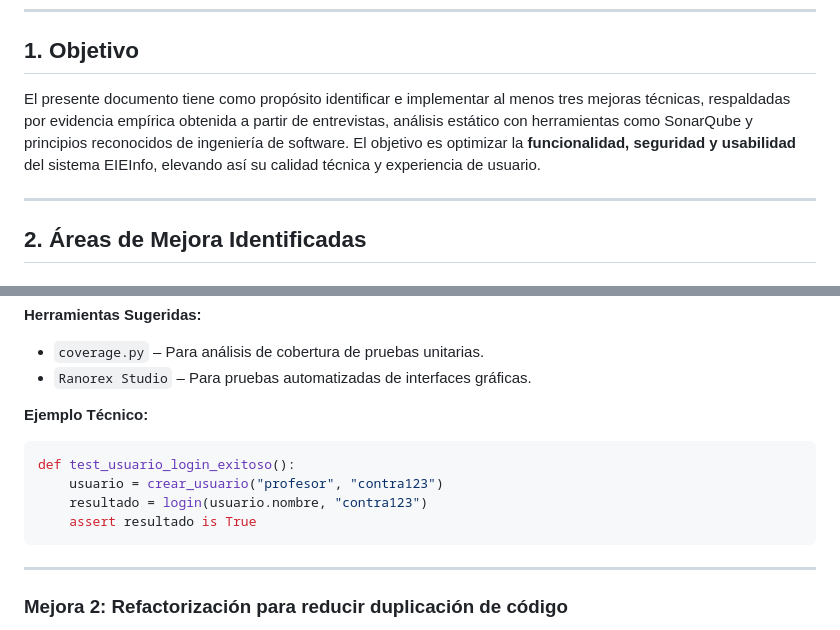
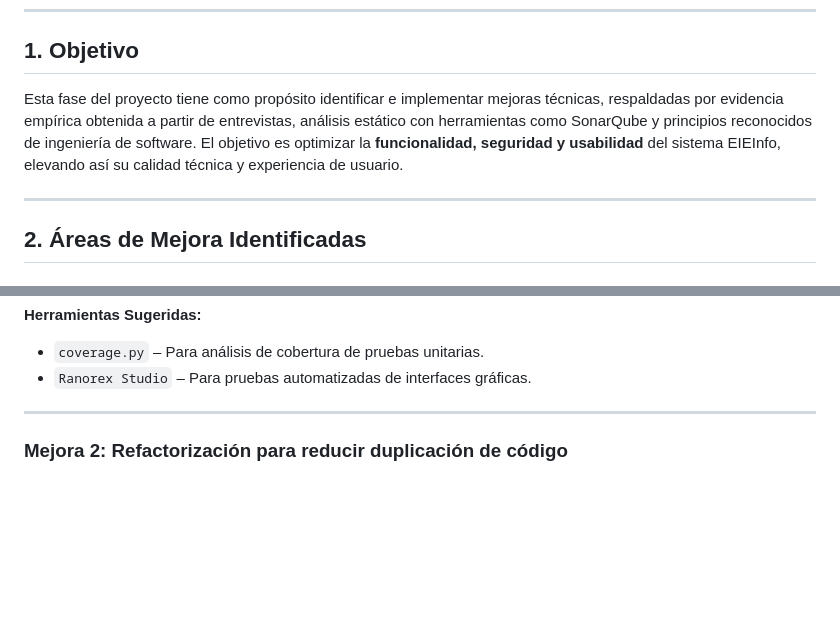
Before and after one commit to emmanuelavilesucr/ie0417, a Markdown page: Laboratorios/laboratorio11/README.md, 2 parts joined by grey strips. GitHub-like rendering; blank space fills up the shorter version.

Commit message:
Ajuste de propuesta de testing

````diff
--- a/Laboratorios/laboratorio11/README.md
+++ b/Laboratorios/laboratorio11/README.md
@@ -14,7 +14,7 @@
 
 ## 1. Objetivo
 
-El presente documento tiene como propósito identificar e implementar al menos tres mejoras técnicas, respaldadas por evidencia empírica obtenida a partir de entrevistas, análisis estático con herramientas como SonarQube y principios reconocidos de ingeniería de software. El objetivo es optimizar la **funcionalidad, seguridad y usabilidad** del sistema EIEInfo, elevando así su calidad técnica y experiencia de usuario.
+Esta fase del proyecto tiene como propósito identificar e implementar mejoras técnicas, respaldadas por evidencia empírica obtenida a partir de entrevistas, análisis estático con herramientas como SonarQube y principios reconocidos de ingeniería de software. El objetivo es optimizar la **funcionalidad, seguridad y usabilidad** del sistema EIEInfo, elevando así su calidad técnica y experiencia de usuario.
 
 ---
 
@@ -35,13 +35,6 @@ Implementar herramientas como `coverage.py` para código Python y el software `R
 - `coverage.py` – Para análisis de cobertura de pruebas unitarias.
 - `Ranorex Studio` – Para pruebas automatizadas de interfaces gráficas.
 
-**Ejemplo Técnico:**
-```python
-def test_usuario_login_exitoso():
-    usuario = crear_usuario("profesor", "contra123")
-    resultado = login(usuario.nombre, "contra123")
-    assert resultado is True
-```
 
 ---
 
````
